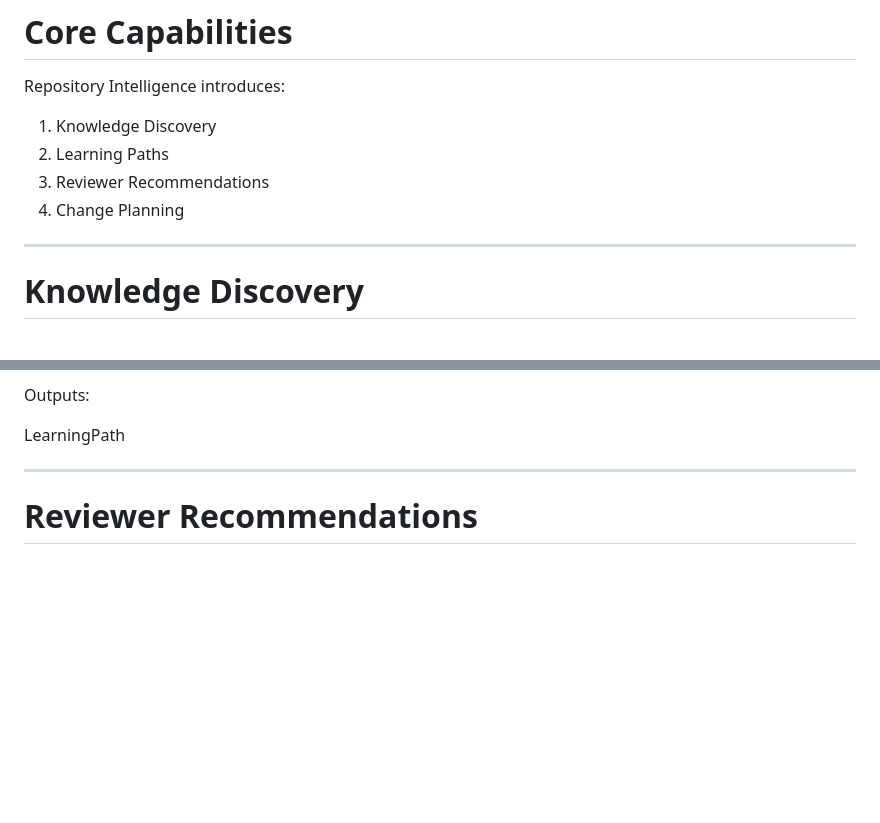
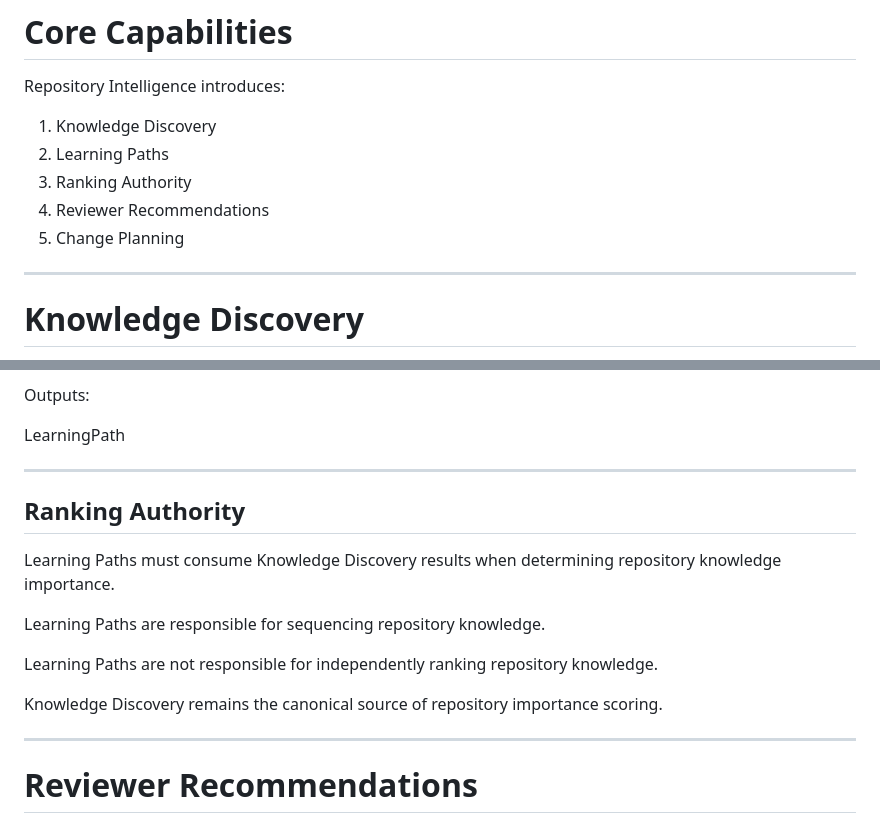
Before and after one commit to reponerve/reponerve, a Markdown page: docs/architecture/repository-intelligence-v1.md, 2 parts joined by grey strips. Rendered like a GitHub page; blank space fills up the shorter version.

Commit message:
docs(intelligence): define discovery as ranking authority

```diff
--- a/docs/architecture/repository-intelligence-v1.md
+++ b/docs/architecture/repository-intelligence-v1.md
@@ -77,8 +77,9 @@ Repository Intelligence introduces:
 
 1. Knowledge Discovery
 2. Learning Paths
-3. Reviewer Recommendations
-4. Change Planning
+3. Ranking Authority
+4. Reviewer Recommendations
+5. Change Planning
 
 ---
 
@@ -118,6 +119,18 @@ Inputs:
 Outputs:
 
 LearningPath
+
+---
+
+## Ranking Authority
+
+Learning Paths must consume Knowledge Discovery results when determining repository knowledge importance.
+
+Learning Paths are responsible for sequencing repository knowledge.
+
+Learning Paths are not responsible for independently ranking repository knowledge.
+
+Knowledge Discovery remains the canonical source of repository importance scoring.
 
 ---
 
```
Also changed, not shown: docs/audits/v0.9.0-alpha-design-review.md (+5 -3 lines), tasks/ISSUE-048.md (+10 -0 lines).
